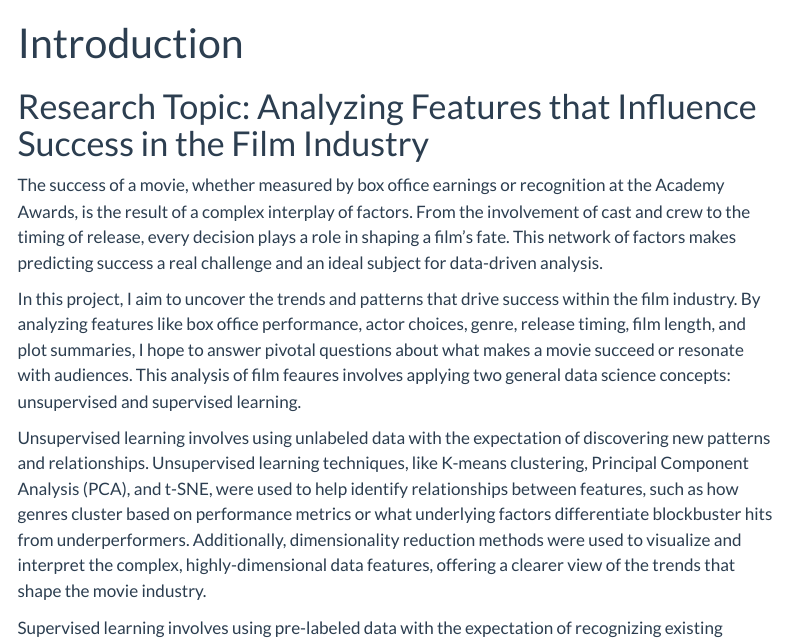
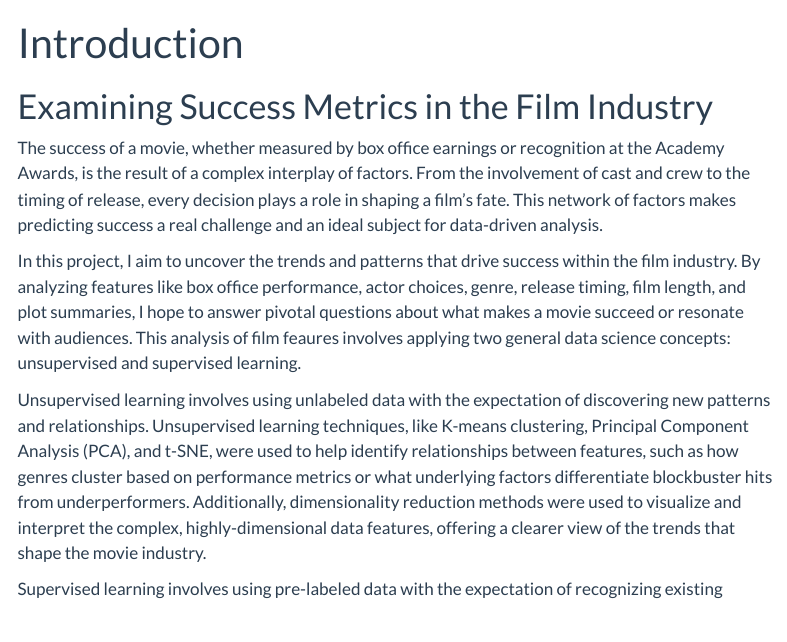
Before and after one commit to dcorc7/Movie-Success-Analysis, a Quarto document (index.qmd): the page in a window 1100 px wide, from its top. Rendered offline with R 4.5, knitr and Pandoc in place of Quarto, with nearby package versions; menus at the side of the page are left out.

Commit message:
changed title

```diff
--- a/index.qmd
+++ b/index.qmd
@@ -2,7 +2,7 @@
 title: Introduction
 ---
 
-# Research Topic: Analyzing Features that Influence Success in the Film Industry
+# Examining Success Metrics in the Film Industry
 
 The success of a movie, whether measured by box office earnings or recognition at the Academy Awards, is the result of a complex interplay of factors. From the involvement of cast and crew to the timing of release, every decision plays a role in shaping a film’s fate. This network of factors makes predicting success a real challenge and an ideal subject for data-driven analysis.
 
```
